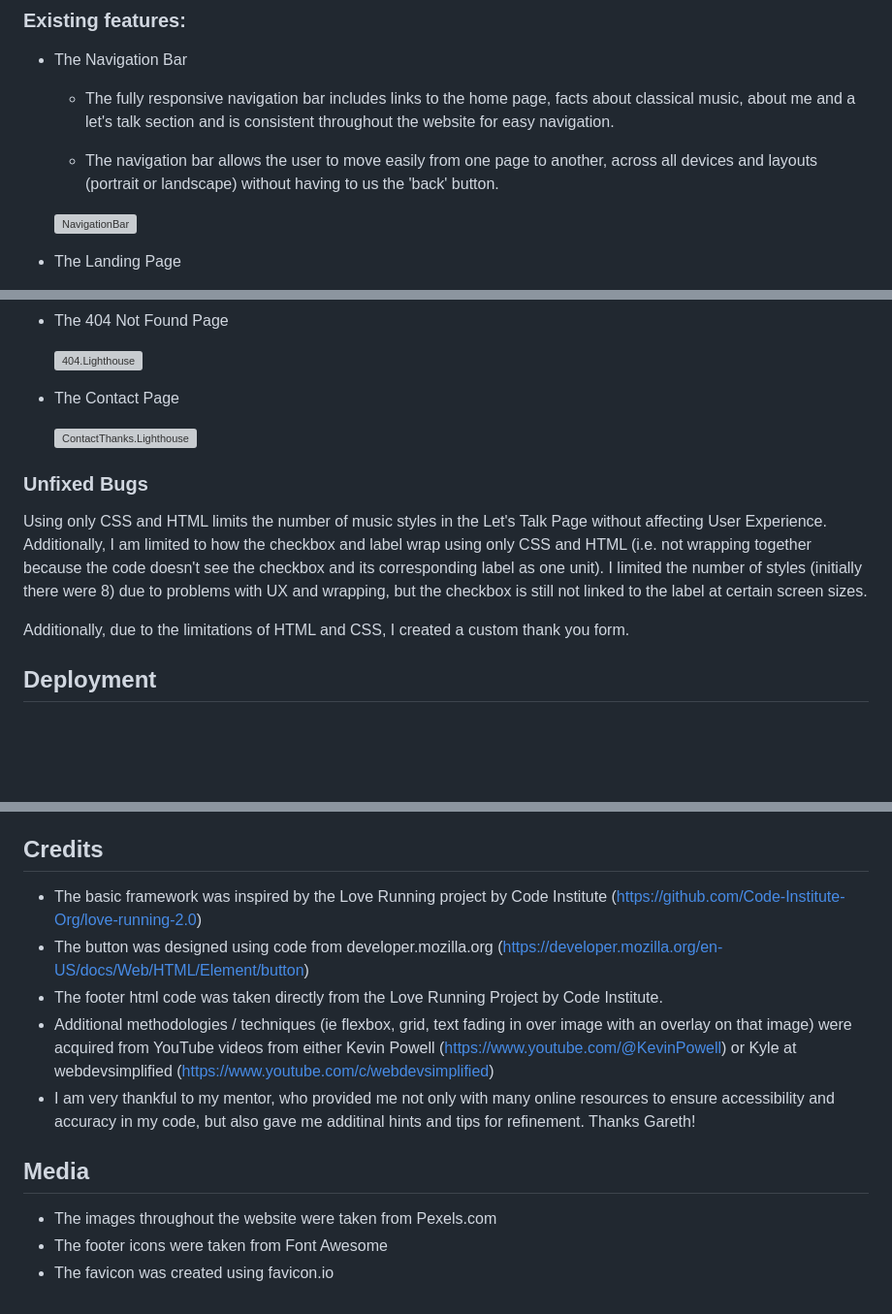
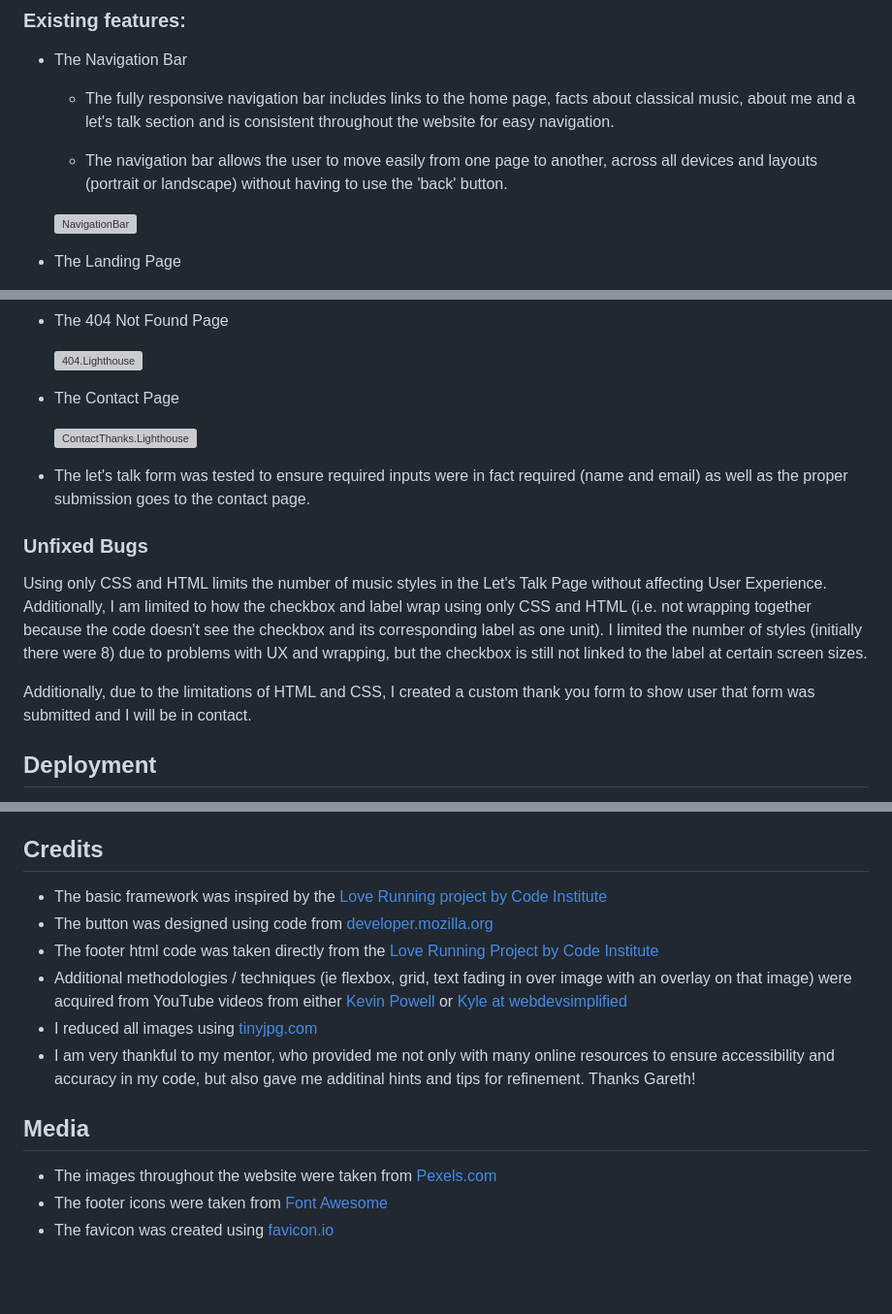
Before and after one commit to AliceOhio/reimagine.classical, a Markdown page: README.md, 3 parts joined by grey strips. Shown: that part at 97% size. GitHub-like rendering; blank space fills up the shorter version; grey boxes are pictures that could not be loaded.

```diff
--- a/README.md
+++ b/README.md
@@ -18,7 +18,7 @@ My goal through this website is to create a service in which I help you to exper
 
     - The fully responsive navigation bar includes links to the home page, facts about classical music, about me and a let's talk section and is consistent throughout the website for easy navigation.
 
-    - The navigation bar allows the user to move easily from one page to another, across all devices and layouts (portrait or landscape) without having to us the 'back' button.
+    - The navigation bar allows the user to move easily from one page to another, across all devices and layouts (portrait or landscape) without having to use the 'back' button.
 
     ![NavigationBar](docs/readme_images/Screenshot%20NavBar)
 
@@ -179,11 +173,13 @@ If this section grows too long, you may want to split it off into a separate fil
 
     ![ContactThanks.Lighthouse](docs/testing_images/Screenshot%20contactthanks.lighthouse)
 
+- The let's talk form was tested to ensure required inputs were in fact required (name and email) as well as the proper submission goes to the contact page.
+
 ### Unfixed Bugs
 
 Using only CSS and HTML limits the number of music styles in the Let's Talk Page without affecting User Experience. Additionally, I am limited to how the checkbox and label wrap using only CSS and HTML (i.e. not wrapping together because the code doesn't see the checkbox and its corresponding label as one unit). I limited the number of styles (initially there were 8) due to problems with UX and wrapping, but the checkbox is still not linked to the label at certain screen sizes.
 
-Additionally, due to the limitations of HTML and CSS, I created a custom thank you form.
+Additionally, due to the limitations of HTML and CSS, I created a custom thank you form to show user that form was submitted and I will be in contact.
 
 ## Deployment
 
@@ -198,15 +194,16 @@ The live link can be found here - https://aliceohio.github.io/reimagine.classica
 
 ## Credits
 
-- The basic framework was inspired by the Love Running project by Code Institute (https://github.com/Code-Institute-Org/love-running-2.0)
-- The button was designed using code from developer.mozilla.org (https://developer.mozilla.org/en-US/docs/Web/HTML/Element/button)
-- The footer html code was taken directly from the Love Running Project by Code Institute.
-- Additional methodologies / techniques (ie flexbox, grid, text fading in over image with an overlay on that image) were acquired from YouTube videos from either Kevin Powell (https://www.youtube.com/@KevinPowell) or Kyle at webdevsimplified (https://www.youtube.com/c/webdevsimplified)
+- The basic framework was inspired by the [Love Running project by Code Institute](https://github.com/Code-Institute-Org/love-running-2.0)
+- The button was designed using code from [developer.mozilla.org](https://developer.mozilla.org/en-US/docs/Web/HTML/Element/button)
+- The footer html code was taken directly from the [Love Running Project by Code Institute](https://github.com/Code-Institute-Org/love-running-2.0)
+- Additional methodologies / techniques (ie flexbox, grid, text fading in over image with an overlay on that image) were acquired from YouTube videos from either [Kevin Powell](https://www.youtube.com/@KevinPowell) or [Kyle at webdevsimplified](https://www.youtube.com/c/webdevsimplified)
+- I reduced all images using [tinyjpg.com](https://tinyjpg.com)
 - I am very thankful to my mentor, who provided me not only with many online resources to ensure accessibility and accuracy in my code, but also gave me additinal hints and tips for refinement. Thanks Gareth!
 
 
 ## Media
 
-- The images throughout the website were taken from Pexels.com
-- The footer icons were taken from Font Awesome
-- The favicon was created using favicon.io
+- The images throughout the website were taken from [Pexels.com](https://www.pexels.com/)
+- The footer icons were taken from [Font Awesome](https://fontawesome.com/)
+- The favicon was created using [favicon.io](favicon.io)
```
Also changed, not shown: other parts of README.md (+14 -20 lines).
